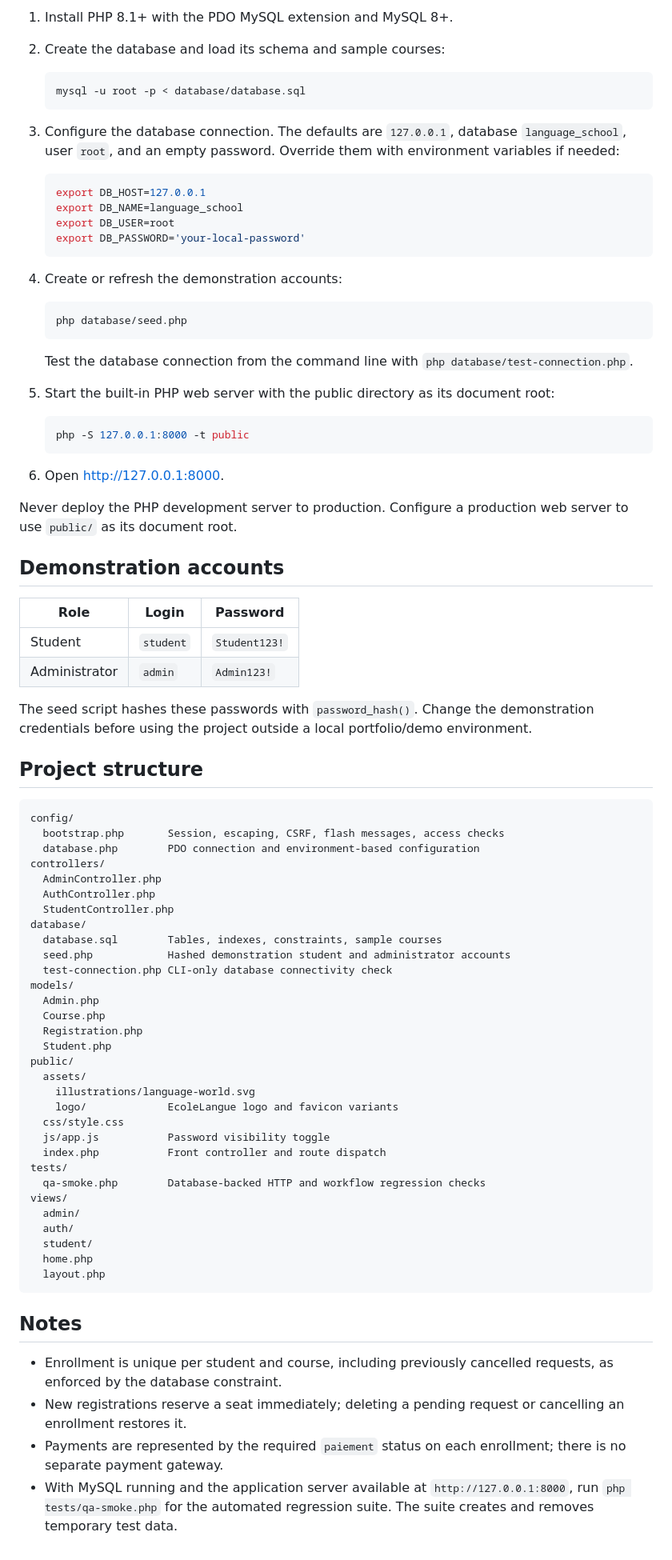
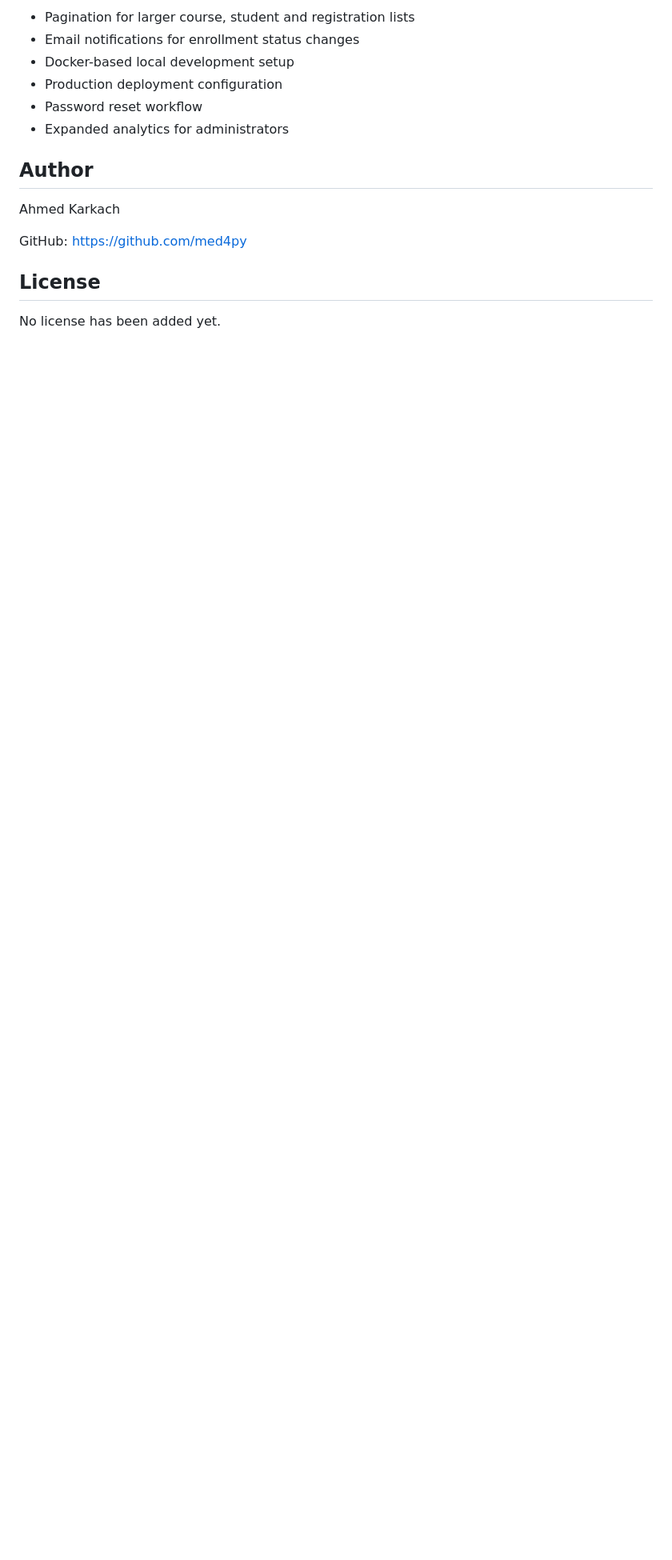
Before and after one commit to med4py/language-school-management, a Markdown page: README.md, the part around one of its changes. Shown at 80% size. GitHub-like rendering; blank space fills up the shorter version.

````diff
--- a/README.md
+++ b/README.md
@@ -39,86 +141,17 @@ Add screenshots of the public course catalogue, student area, and admin dashboar
 
-1. Install PHP 8.1+ with the PDO MySQL extension and MySQL 8+.
-2. Create the database and load its schema and sample courses:
+- Pagination for larger course, student and registration lists
+- Email notifications for enrollment status changes
+- Docker-based local development setup
+- Production deployment configuration
+- Password reset workflow
+- Expanded analytics for administrators
 
-   ```sh
-   mysql -u root -p < database/database.sql
-   ```
+## Author
 
-3. Configure the database connection. The defaults are `127.0.0.1`, database `language_school`, user `root`, and an empty password. Override them with environment variables if needed:
+Ahmed Karkach
 
-   ```sh
-   export DB_HOST=127.0.0.1
-   export DB_NAME=language_school
-   export DB_USER=root
-   export DB_PASSWORD='your-local-password'
-   ```
+GitHub: [https://github.com/med4py](https://github.com/med4py)
 
-4. Create or refresh the demonstration accounts:
+## License
 
-   ```sh
-   php database/seed.php
-   ```
-
-   Test the database connection from the command line with `php database/test-connection.php`.
-
-5. Start the built-in PHP web server with the public directory as its document root:
-
-   ```sh
-   php -S 127.0.0.1:8000 -t public
-   ```
-
-6. Open [http://127.0.0.1:8000](http://127.0.0.1:8000).
-
-Never deploy the PHP development server to production. Configure a production web server to use `public/` as its document root.
-
-## Demonstration accounts
-
-| Role | Login | Password |
-| --- | --- | --- |
-| Student | `student` | `Student123!` |
-| Administrator | `admin` | `Admin123!` |
-
-The seed script hashes these passwords with `password_hash()`. Change the demonstration credentials before using the project outside a local portfolio/demo environment.
-
-## Project structure
-
-```text
-config/
-  bootstrap.php       Session, escaping, CSRF, flash messages, access checks
-  database.php        PDO connection and environment-based configuration
-controllers/
-  AdminController.php
-  AuthController.php
-  StudentController.php
-database/
-  database.sql        Tables, indexes, constraints, sample courses
-  seed.php            Hashed demonstration student and administrator accounts
-  test-connection.php CLI-only database connectivity check
-models/
-  Admin.php
-  Course.php
-  Registration.php
-  Student.php
-public/
-  assets/
-    illustrations/language-world.svg
-    logo/             EcoleLangue logo and favicon variants
-  css/style.css
-  js/app.js           Password visibility toggle
-  index.php           Front controller and route dispatch
-tests/
-  qa-smoke.php        Database-backed HTTP and workflow regression checks
-views/
-  admin/
-  auth/
-  student/
-  home.php
-  layout.php
-```
-
-## Notes
-
-- Enrollment is unique per student and course, including previously cancelled requests, as enforced by the database constraint.
-- New registrations reserve a seat immediately; deleting a pending request or cancelling an enrollment restores it.
-- Payments are represented by the required `paiement` status on each enrollment; there is no separate payment gateway.
-- With MySQL running and the application server available at `http://127.0.0.1:8000`, run `php tests/qa-smoke.php` for the automated regression suite. The suite creates and removes temporary test data.
+No license has been added yet.
````
Also changed, not shown: other parts of README.md (+126 -24 lines), docs/screenshots/README.md (added, +11 -0 lines).
